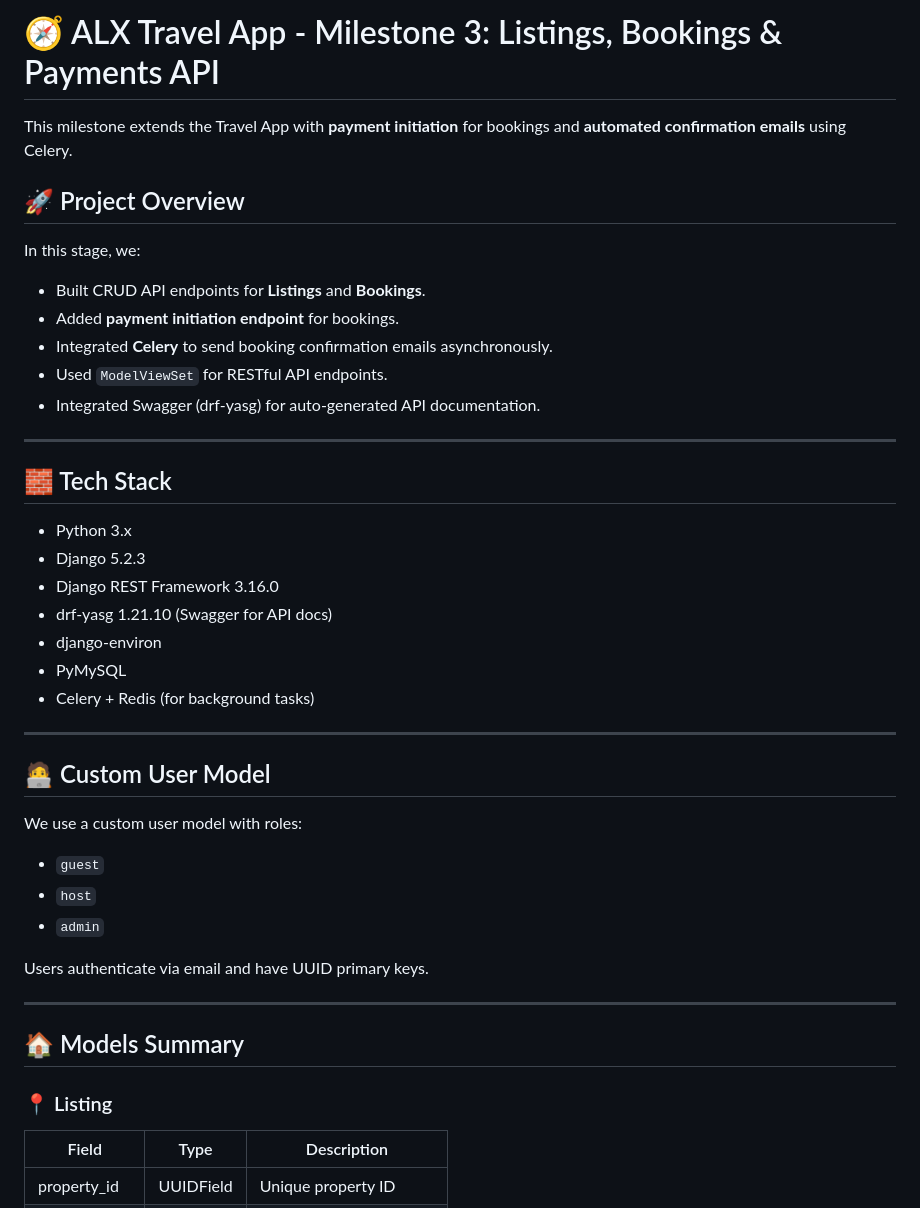
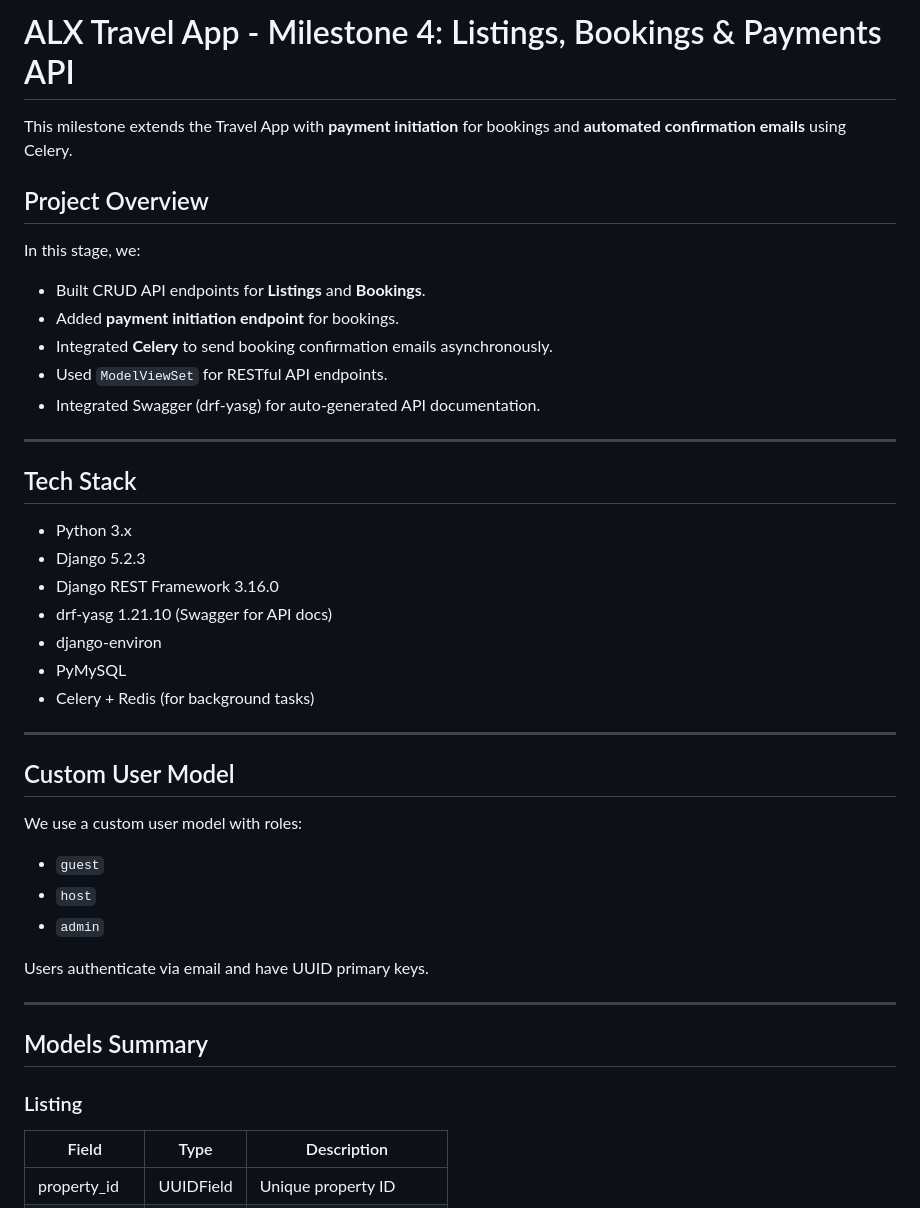
Before and after one commit to kaberege2/alx_travel_app_0x03, a Markdown page: README.md, the part around one of its changes. GitHub-like rendering.

Commit message:
docs: update README.md

```diff
--- a/README.md
+++ b/README.md
@@ -1,8 +1,8 @@
-# 🧭 ALX Travel App - Milestone 3: Listings, Bookings & Payments API
+# ALX Travel App - Milestone 4: Listings, Bookings & Payments API
 
 This milestone extends the Travel App with **payment initiation** for bookings and **automated confirmation emails** using Celery.
 
-## 🚀 Project Overview
+## Project Overview
 
 In this stage, we:
 
@@ -14,7 +14,7 @@ In this stage, we:
 
 ---
 
-## 🧱 Tech Stack
+## Tech Stack
 
 - Python 3.x
 - Django 5.2.3
@@ -26,7 +26,7 @@ In this stage, we:
 
 ---
 
-## 🧑‍💻 Custom User Model
+## Custom User Model
 
 We use a custom user model with roles:
 
@@ -38,9 +38,9 @@ Users authenticate via email and have UUID primary keys.
 
 ---
 
-## 🏠 Models Summary
+## Models Summary
 
-### 📍 Listing
+### Listing
 
 | Field         | Type      | Description            |
 | ------------- | --------- | ---------------------- |
```
Also changed, not shown: other parts of README.md (+9 -9 lines), alx_travel_app/README.md (+15 -15 lines).
